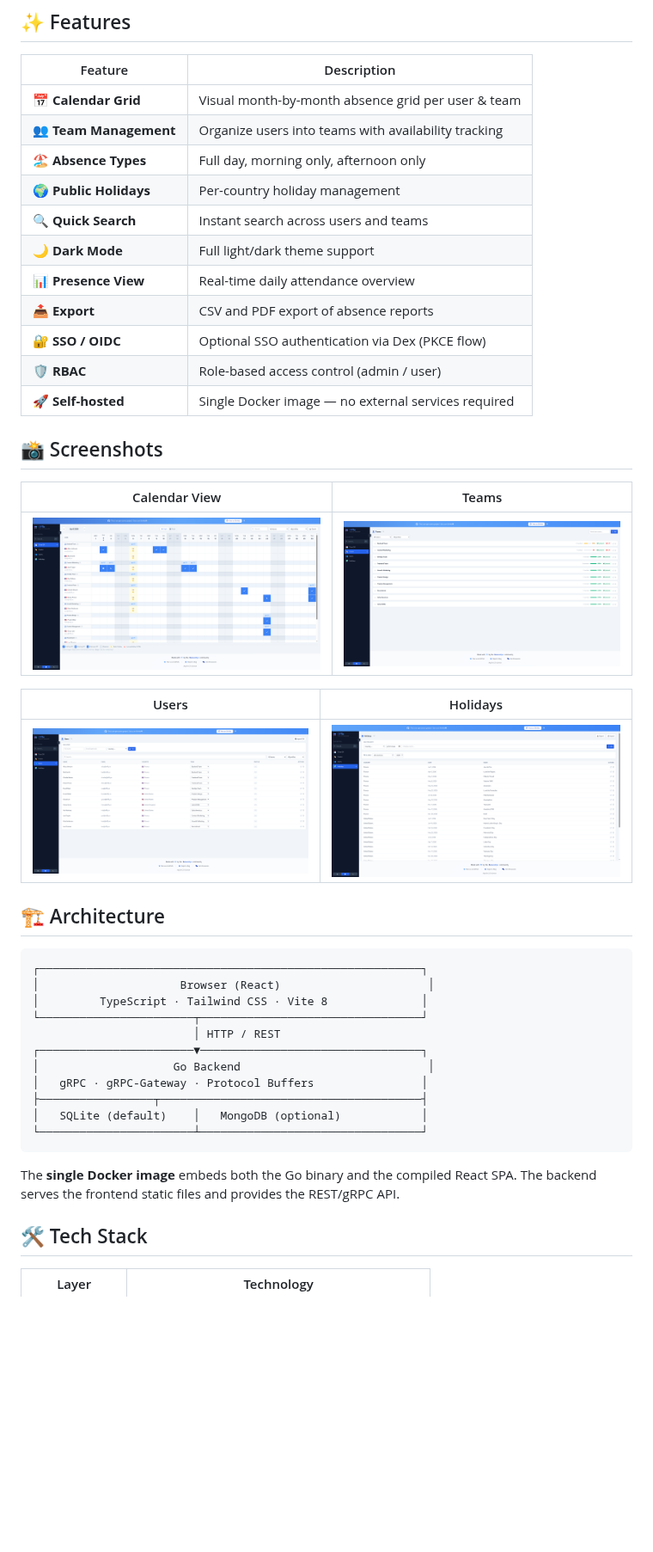
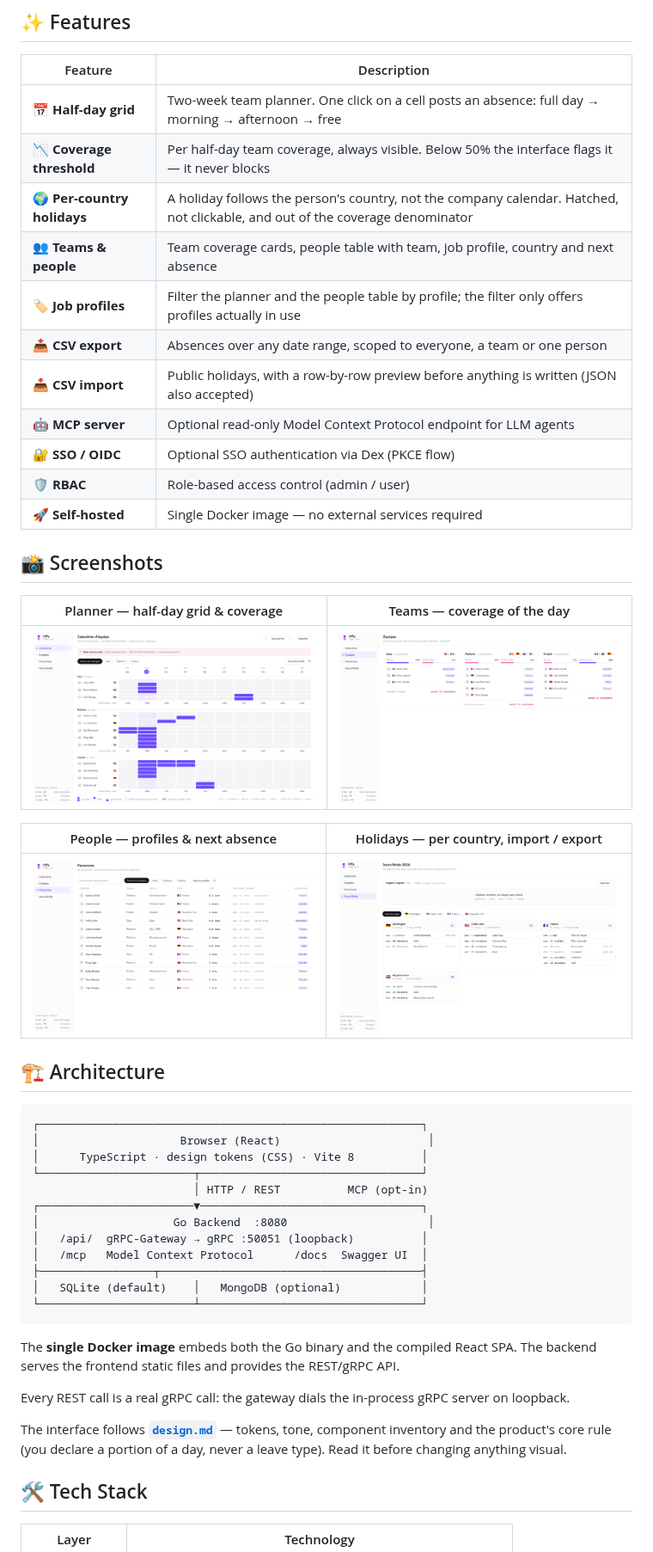
Before and after one commit to BananaOps/Offly, a Markdown page: README.md, the part around one of its changes. Shown at 86% size. Drawn GitHub-style; pictures changed too: docs/screenshots/holidays.png, docs/screenshots/home.png, docs/screenshots/teams.png; blank space fills up the shorter version.

````diff
--- a/README.md
+++ b/README.md
@@ -26,19 +26,19 @@
 
 | Feature | Description |
 |---------|-------------|
-| 📅 **Calendar Grid** | Visual month-by-month absence grid per user & team |
-| 👥 **Team Management** | Organize users into teams with availability tracking |
-| 🏖️ **Absence Types** | Full day, morning only, afternoon only |
-| 🌍 **Public Holidays** | Per-country holiday management |
-| 🔍 **Quick Search** | Instant search across users and teams |
-| 🌙 **Dark Mode** | Full light/dark theme support |
-| 📊 **Presence View** | Real-time daily attendance overview |
-| 📤 **Export** | CSV and PDF export of absence reports |
+| 📅 **Half-day grid** | Two-week team planner. One click on a cell posts an absence: full day → morning → afternoon → free |
+| 📉 **Coverage threshold** | Per half-day team coverage, always visible. Below 50% the interface flags it — it never blocks |
+| 🌍 **Per-country holidays** | A holiday follows the person's country, not the company calendar. Hatched, not clickable, and out of the coverage denominator |
+| 👥 **Teams & people** | Team coverage cards, people table with team, job profile, country and next absence |
+| 🏷️ **Job profiles** | Filter the planner and the people table by profile; the filter only offers profiles actually in use |
+| 📤 **CSV export** | Absences over any date range, scoped to everyone, a team or one person |
+| 📥 **CSV import** | Public holidays, with a row-by-row preview before anything is written (JSON also accepted) |
+| 🤖 **MCP server** | Optional read-only Model Context Protocol endpoint for LLM agents |
 | 🔐 **SSO / OIDC** | Optional SSO authentication via Dex (PKCE flow) |
 | 🛡️ **RBAC** | Role-based access control (admin / user) |
 | 🚀 **Self-hosted** | Single Docker image — no external services required |
 
 ## 📸 Screenshots
 
-| Calendar View | Teams |
+| Planner — half-day grid & coverage | Teams — coverage of the day |
 |---|---|
@@ -46,3 +46,3 @@
 
-| Users | Holidays |
+| People — profiles & next absence | Holidays — per country, import / export |
 |---|---|
@@ -53,12 +53,13 @@
 ```
 ┌─────────────────────────────────────────────────────────┐
 │                     Browser (React)                      │
-│         TypeScript · Tailwind CSS · Vite 8              │
+│      TypeScript · design tokens (CSS) · Vite 8          │
 └───────────────────────┬─────────────────────────────────┘
-                        │ HTTP / REST
+                        │ HTTP / REST          MCP (opt-in)
 ┌───────────────────────▼─────────────────────────────────┐
-│                    Go Backend                            │
-│   gRPC · gRPC-Gateway · Protocol Buffers                │
+│                    Go Backend  :8080                     │
+│   /api/  gRPC-Gateway → gRPC :50051 (loopback)          │
+│   /mcp   Model Context Protocol      /docs  Swagger UI  │
 ├─────────────────┬───────────────────────────────────────┤
 │   SQLite (default)    │   MongoDB (optional)            │
 └───────────────────────┴─────────────────────────────────┘
@@ -66,6 +67,10 @@
 
 The **single Docker image** embeds both the Go binary and the compiled React SPA. The backend serves the frontend static files and provides the REST/gRPC API.
 
+Every REST call is a real gRPC call: the gateway dials the in-process gRPC server on loopback.
+
+The interface follows **[`design.md`](design.md)** — tokens, tone, component inventory and the product's core rule (you declare a portion of a day, never a leave type). Read it before changing anything visual.
+
 ## 🛠️ Tech Stack
 
 | Layer | Technology |
````
Also changed, not shown: other parts of README.md (+30 -14 lines), CLAUDE.md (+23 -2 lines), QUICKSTART.md (+22 -15 lines), 2 other files.
